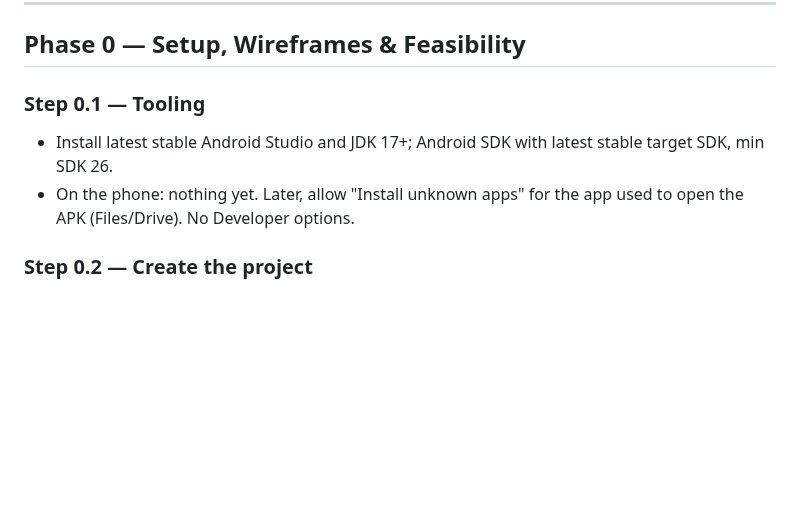
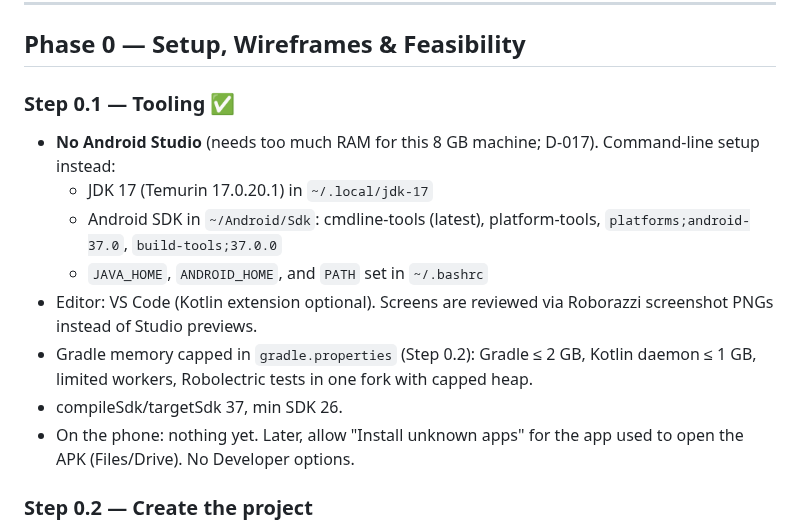
Before and after one commit to iamabhinav-dev/ZeroOS, a Markdown page: IMPLEMENTATION_PLAN.md, the part around the change. Rendered like a GitHub page; blank space fills up the shorter version.

Commit message:
docs(plan): record command-line toolchain setup (Step 0.1)
JDK 17 and Android SDK cmdline tools installed in the home folder;
no Android Studio due to 8 GB RAM (D-017).

Co-Authored-By: Claude Opus 5.5 <noreply@anthropic.com>
Claude-Session: https://claude.ai/code/session_01DAPQikd69ewbK9Nc3itpoc

```diff
--- a/IMPLEMENTATION_PLAN.md
+++ b/IMPLEMENTATION_PLAN.md
@@ -58,8 +58,14 @@ Tests are **required**, not a separate phase. For now, **all automated tests run
 
 ## Phase 0 — Setup, Wireframes & Feasibility
 
-### Step 0.1 — Tooling
-- Install latest stable Android Studio and JDK 17+; Android SDK with latest stable target SDK, min SDK 26.
+### Step 0.1 — Tooling ✅
+- **No Android Studio** (needs too much RAM for this 8 GB machine; D-017). Command-line setup instead:
+  - JDK 17 (Temurin 17.0.20.1) in `~/.local/jdk-17`
+  - Android SDK in `~/Android/Sdk`: cmdline-tools (latest), platform-tools, `platforms;android-37.0`, `build-tools;37.0.0`
+  - `JAVA_HOME`, `ANDROID_HOME`, and `PATH` set in `~/.bashrc`
+- Editor: VS Code (Kotlin extension optional). Screens are reviewed via Roborazzi screenshot PNGs instead of Studio previews.
+- Gradle memory capped in `gradle.properties` (Step 0.2): Gradle ≤ 2 GB, Kotlin daemon ≤ 1 GB, limited workers, Robolectric tests in one fork with capped heap.
+- compileSdk/targetSdk 37, min SDK 26.
 - On the phone: nothing yet. Later, allow "Install unknown apps" for the app used to open the APK (Files/Drive). No Developer options.
 
 ### Step 0.2 — Create the project
```
Also changed, not shown: docs/DECISIONS.md (+4 -0 lines).
